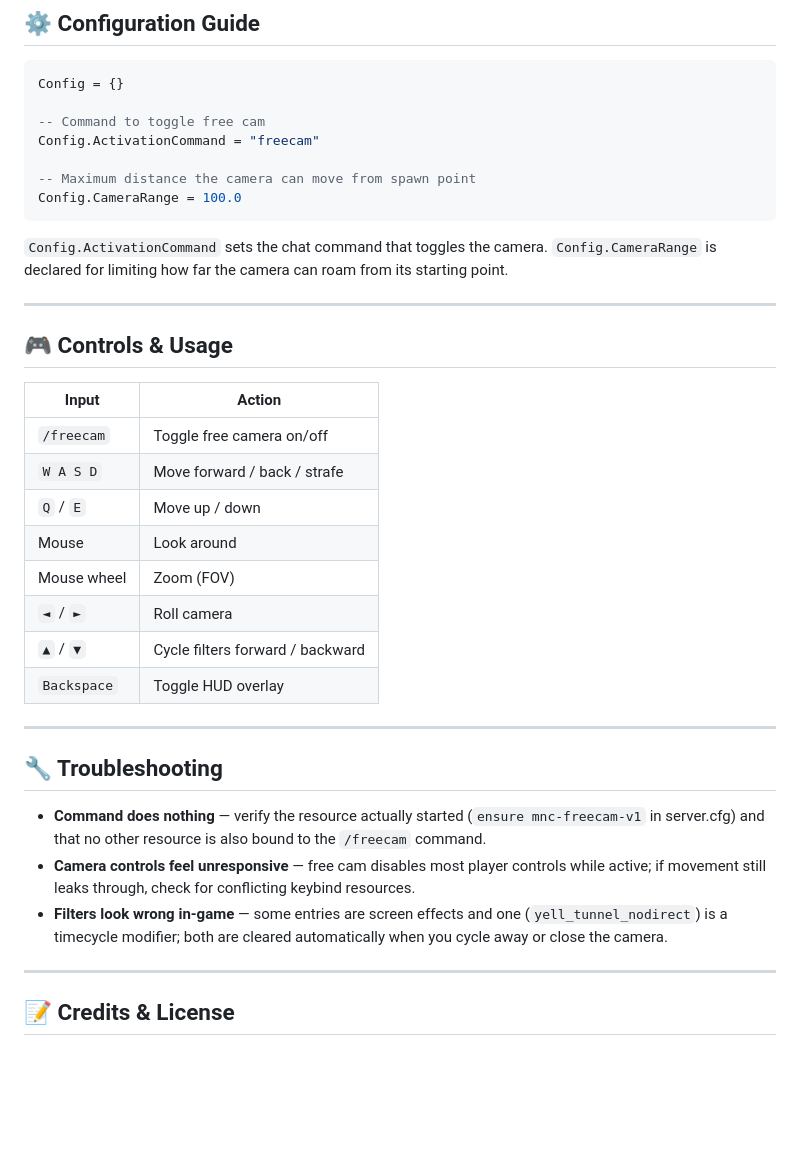
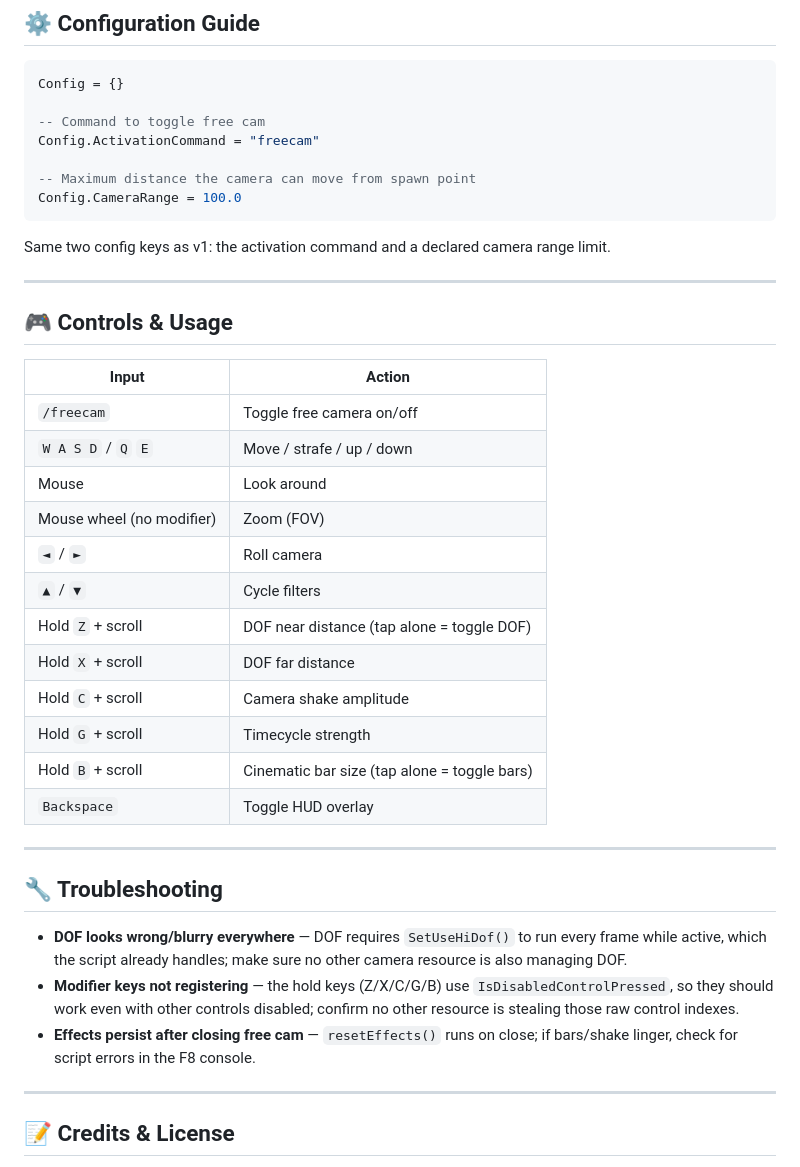
Before and after one commit to MnCLosSantos/mnc-mega-mod-dump, a Markdown page: mnc-freecam-v1/README.md, the part around one of its changes. GitHub-like rendering; blank space fills up the shorter version.

````diff
--- a/mnc-freecam-v1/README.md
+++ b/mnc-freecam-v1/README.md
@@ -90,7 +85,7 @@ Config.ActivationCommand = "freecam"
 Config.CameraRange = 100.0
 ```
 
-`Config.ActivationCommand` sets the chat command that toggles the camera. `Config.CameraRange` is declared for limiting how far the camera can roam from its starting point.
+Same two config keys as v1: the activation command and a declared camera range limit.
 
 ---
 
@@ -99,21 +94,25 @@ Config.CameraRange = 100.0
 | Input | Action |
 |---|---|
 | `/freecam` | Toggle free camera on/off |
-| `W A S D` | Move forward / back / strafe |
-| `Q` / `E` | Move up / down |
+| `W A S D` / `Q` `E` | Move / strafe / up / down |
 | Mouse | Look around |
-| Mouse wheel | Zoom (FOV) |
+| Mouse wheel (no modifier) | Zoom (FOV) |
 | `◄` / `►` | Roll camera |
-| `▲` / `▼` | Cycle filters forward / backward |
+| `▲` / `▼` | Cycle filters |
+| Hold `Z` + scroll | DOF near distance (tap alone = toggle DOF) |
+| Hold `X` + scroll | DOF far distance |
+| Hold `C` + scroll | Camera shake amplitude |
+| Hold `G` + scroll | Timecycle strength |
+| Hold `B` + scroll | Cinematic bar size (tap alone = toggle bars) |
 | `Backspace` | Toggle HUD overlay |
 
 ---
 
 ## 🔧 Troubleshooting
 
-- **Command does nothing** — verify the resource actually started (`ensure mnc-freecam-v1` in server.cfg) and that no other resource is also bound to the `/freecam` command.
-- **Camera controls feel unresponsive** — free cam disables most player controls while active; if movement still leaks through, check for conflicting keybind resources.
-- **Filters look wrong in-game** — some entries are screen effects and one (`yell_tunnel_nodirect`) is a timecycle modifier; both are cleared automatically when you cycle away or close the camera.
+- **DOF looks wrong/blurry everywhere** — DOF requires `SetUseHiDof()` to run every frame while active, which the script already handles; make sure no other camera resource is also managing DOF.
+- **Modifier keys not registering** — the hold keys (Z/X/C/G/B) use `IsDisabledControlPressed`, so they should work even with other controls disabled; confirm no other resource is stealing those raw control indexes.
+- **Effects persist after closing free cam** — `resetEffects()` runs on close; if bars/shake linger, check for script errors in the F8 console.
 
 ---
 
````
Also changed, not shown: other parts of mnc-freecam-v1/README.md (+16 -21 lines).
